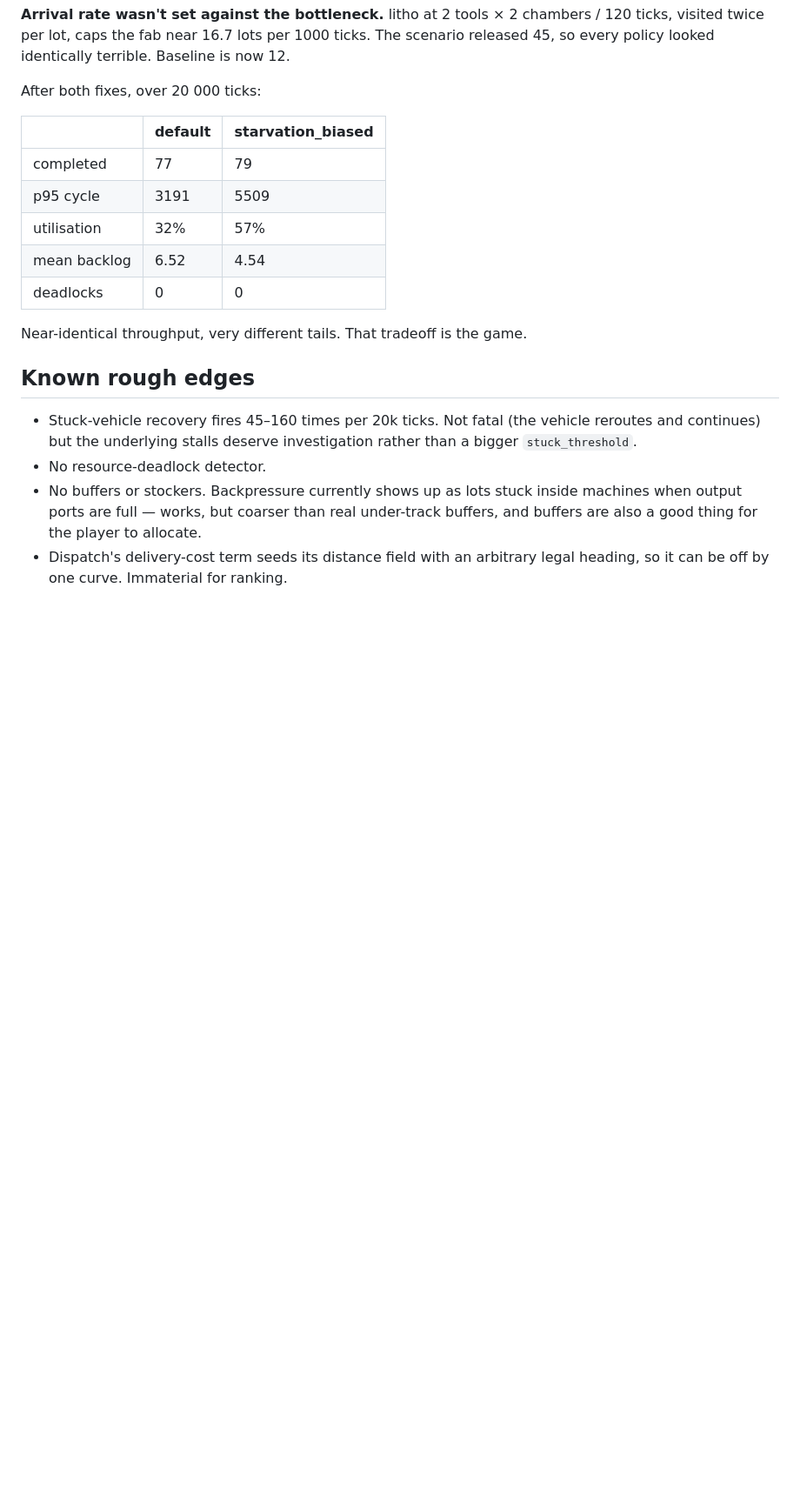
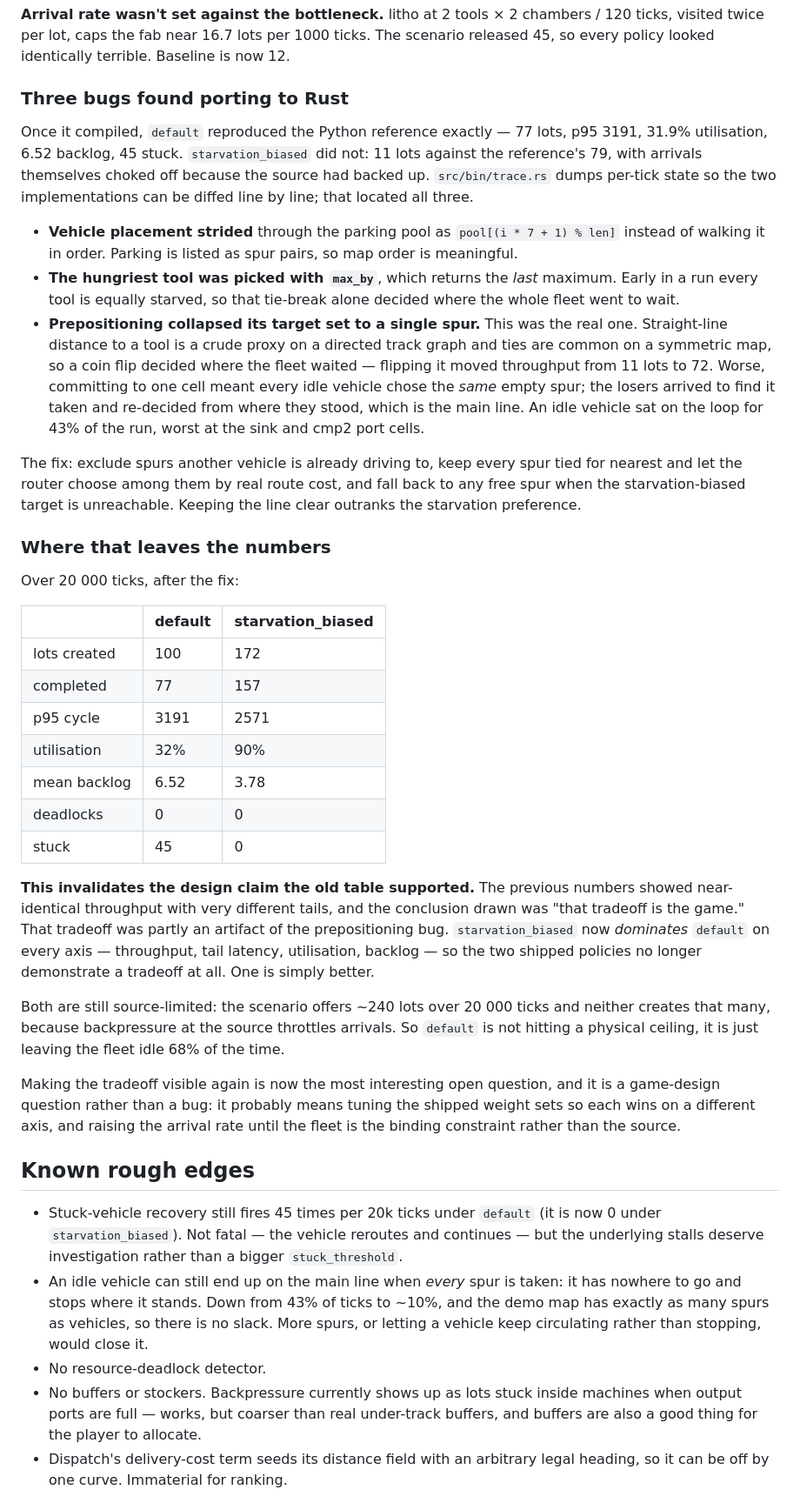
Before and after one commit to ohnx/finley, a Markdown page: HANDOFF.md, the part around one of its changes. Shown at 87% size. GitHub-like rendering; blank space fills up the shorter version.

Commit message:
Update HANDOFF.md for the port, the validator, and the invalidated result table
Records what changed: the crate builds and 14 tests pass, the three bugs found
by diffing against reference_sim.py, and the map validator.

The important part is the results table. The old one showed near-identical
throughput with very different tails, and the conclusion drawn from it was
"that tradeoff is the game." That tradeoff was partly an artifact of the
prepositioning bug. With it fixed, starvation_biased dominates default on
every axis -- throughput, tail latency, utilisation, backlog -- so the two
shipped policies no longer demonstrate a tradeoff at all.

Both remain source-limited rather than fleet-limited, so retuning them into a
real tradeoff is now the open question that decides whether the game premise
holds up. Promoted to the top of the next steps.

Also notes that the Python reference has quirks that are not design decisions
-- its parking tie-break falls out of CPython set iteration order -- so future
divergences should be settled on the merits rather than by making Rust
bug-compatible.

Co-Authored-By: Claude Opus 5 <noreply@anthropic.com>
Claude-Session: https://claude.ai/code/session_01E2r86Fb1RFqiiC11ENgSkj

```diff
--- a/HANDOFF.md
+++ b/HANDOFF.md
@@ -180,23 +195,77 @@ chambers / 120 ticks, visited twice per lot, caps the fab near 16.7 lots per
 1000 ticks. The scenario released 45, so every policy looked identically
 terrible. Baseline is now 12.
 
-After both fixes, over 20 000 ticks:
+### Three bugs found porting to Rust
+
+Once it compiled, `default` reproduced the Python reference exactly — 77 lots,
+p95 3191, 31.9% utilisation, 6.52 backlog, 45 stuck. `starvation_biased` did
+not: 11 lots against the reference's 79, with arrivals themselves choked off
+because the source had backed up. `src/bin/trace.rs` dumps per-tick state so
+the two implementations can be diffed line by line; that located all three.
+
+- **Vehicle placement strided** through the parking pool as
+  `pool[(i * 7 + 1) % len]` instead of walking it in order. Parking is listed
+  as spur pairs, so map order is meaningful.
+- **The hungriest tool was picked with `max_by`**, which returns the *last*
+  maximum. Early in a run every tool is equally starved, so that tie-break
+  alone decided where the whole fleet went to wait.
+- **Prepositioning collapsed its target set to a single spur.** This was the
+  real one. Straight-line distance to a tool is a crude proxy on a directed
+  track graph and ties are common on a symmetric map, so a coin flip decided
+  where the fleet waited — flipping it moved throughput from 11 lots to 72.
+  Worse, committing to one cell meant every idle vehicle chose the *same*
+  empty spur; the losers arrived to find it taken and re-decided from where
+  they stood, which is the main line. An idle vehicle sat on the loop for 43%
+  of the run, worst at the sink and cmp2 port cells.
+
+The fix: exclude spurs another vehicle is already driving to, keep every spur
+tied for nearest and let the router choose among them by real route cost, and
+fall back to any free spur when the starvation-biased target is unreachable.
+Keeping the line clear outranks the starvation preference.
+
+### Where that leaves the numbers
+
+Over 20 000 ticks, after the fix:
 
 | | default | starvation_biased |
 |---|---|---|
-| completed | 77 | 79 |
-| p95 cycle | 3191 | 5509 |
-| utilisation | 32% | 57% |
-| mean backlog | 6.52 | 4.54 |
+| lots created | 100 | 172 |
+| completed | 77 | 157 |
+| p95 cycle | 3191 | 2571 |
+| utilisation | 32% | 90% |
+| mean backlog | 6.52 | 3.78 |
 | deadlocks | 0 | 0 |
+| stuck | 45 | 0 |
 
-Near-identical throughput, very different tails. That tradeoff is the game.
+**This invalidates the design claim the old table supported.** The previous
+numbers showed near-identical throughput with very different tails, and the
+conclusion drawn was "that tradeoff is the game." That tradeoff was partly an
+artifact of the prepositioning bug. `starvation_biased` now *dominates*
+`default` on every axis — throughput, tail latency, utilisation, backlog — so
+the two shipped policies no longer demonstrate a tradeoff at all. One is simply
+better.
+
+Both are still source-limited: the scenario offers ~240 lots over 20 000 ticks
+and neither creates that many, because backpressure at the source throttles
+arrivals. So `default` is not hitting a physical ceiling, it is just leaving
+the fleet idle 68% of the time.
+
+Making the tradeoff visible again is now the most interesting open question,
+and it is a game-design question rather than a bug: it probably means tuning
+the shipped weight sets so each wins on a different axis, and raising the
+arrival rate until the fleet is the binding constraint rather than the source.
 
 ## Known rough edges
 
-- Stuck-vehicle recovery fires 45–160 times per 20k ticks. Not fatal (the
-  vehicle reroutes and continues) but the underlying stalls deserve
-  investigation rather than a bigger `stuck_threshold`.
+- Stuck-vehicle recovery still fires 45 times per 20k ticks under `default`
+  (it is now 0 under `starvation_biased`). Not fatal — the vehicle reroutes and
+  continues — but the underlying stalls deserve investigation rather than a
+  bigger `stuck_threshold`.
+- An idle vehicle can still end up on the main line when *every* spur is taken:
+  it has nowhere to go and stops where it stands. Down from 43% of ticks to
+  ~10%, and the demo map has exactly as many spurs as vehicles, so there is no
+  slack. More spurs, or letting a vehicle keep circulating rather than stopping,
+  would close it.
 - No resource-deadlock detector.
 - No buffers or stockers. Backpressure currently shows up as lots stuck inside
   machines when output ports are full — works, but coarser than real
```
Also changed, not shown: other parts of HANDOFF.md (+41 -12 lines).
